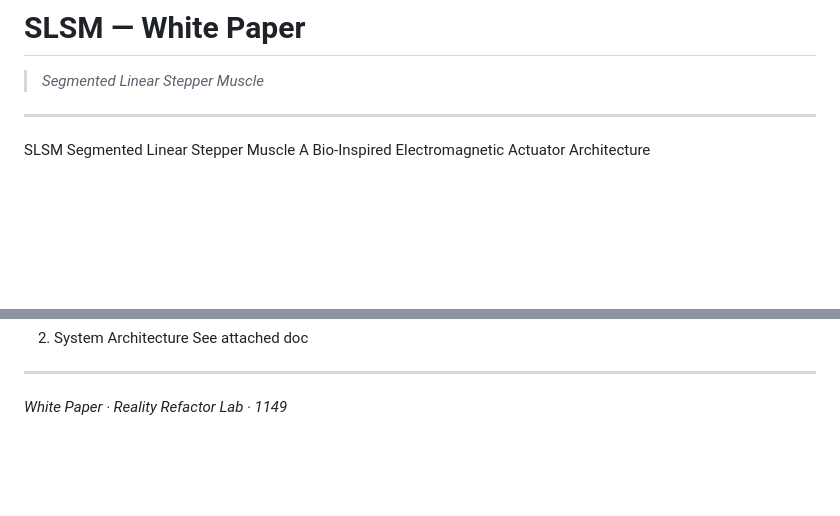
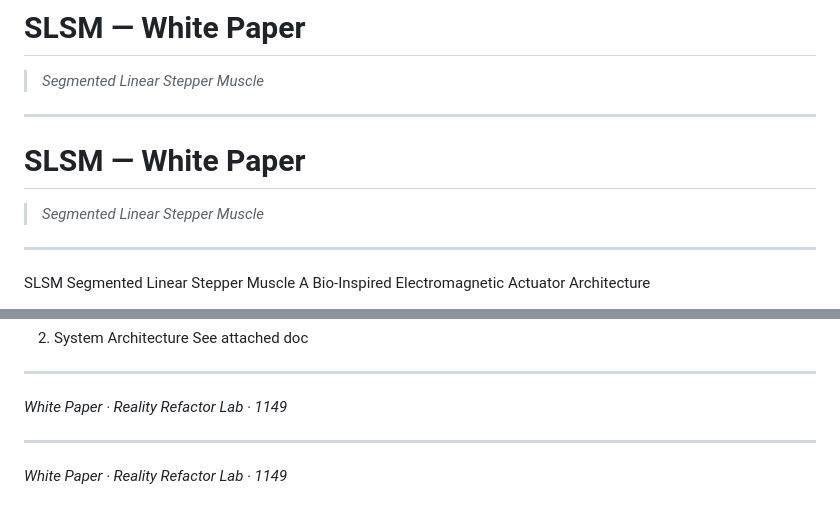
Before and after one commit to AlexSheff/1149, a Markdown page: 04_Technical_Nodes/SLSM/WHITE_PAPER.md, 2 parts joined by grey strips. Drawn GitHub-style; blank space fills up the shorter version.

Commit message:
docs: SLSM · WHITE_PAPER.md · 2026-03-16

```diff
--- a/04_Technical_Nodes/SLSM/WHITE_PAPER.md
+++ b/04_Technical_Nodes/SLSM/WHITE_PAPER.md
@@ -20,6 +20,12 @@ tagline: "Segmented Linear Stepper Muscle"
 
 ---
 
+# SLSM — White Paper
+
+> *Segmented Linear Stepper Muscle*
+
+---
+
 SLSM
 Segmented Linear Stepper Muscle
 A Bio-Inspired Electromagnetic Actuator Architecture
@@ -50,3 +56,7 @@ See attached doc
 ---
 
 *White Paper · Reality Refactor Lab · 1149*
+
+---
+
+*White Paper · Reality Refactor Lab · 1149*
```
Also changed, not shown: other parts of 04_Technical_Nodes/SLSM/WHITE_PAPER.md (+5 -5 lines).
